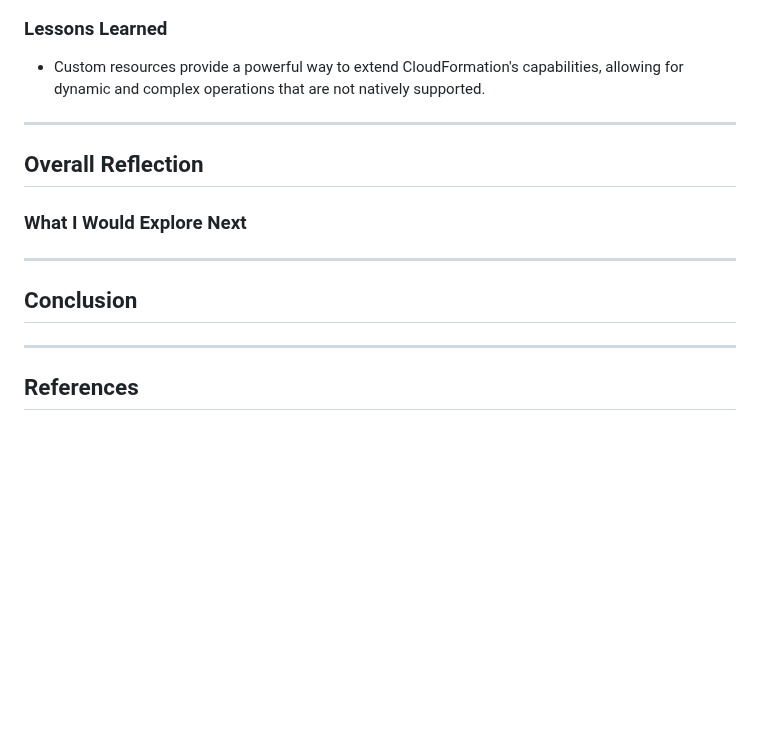
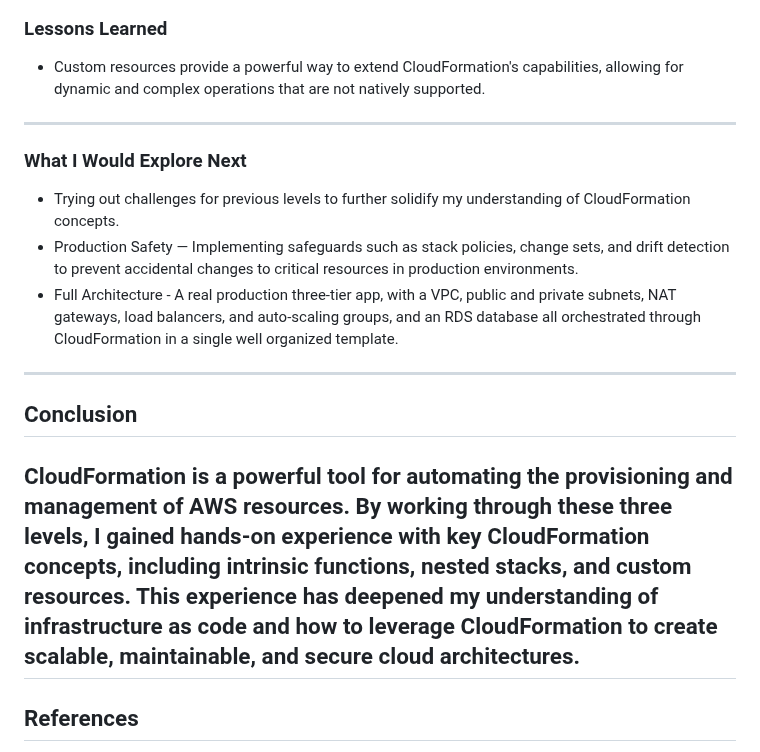
Before and after one commit to habibaadam/PR_DevSecOps, a Markdown page: CloudFormation_Mastery/documentation.md, the part around the change. Drawn GitHub-style; blank space fills up the shorter version.

Commit message:
Refine overall reflection and conclusion sections in documentation for clarity and completeness

```diff
--- a/CloudFormation_Mastery/documentation.md
+++ b/CloudFormation_Mastery/documentation.md
@@ -223,15 +223,14 @@ Before deploying, I expected:
 
 ---
 
-## Overall Reflection
-
-
 ### What I Would Explore Next
-
+- Trying out challenges for previous levels to further solidify my understanding of CloudFormation concepts.
+- Production Safety — Implementing safeguards such as stack policies, change sets, and drift detection to prevent accidental changes to critical resources in production environments.
+- Full Architecture - A real production three-tier app, with a VPC, public and private subnets, NAT gateways, load balancers, and auto-scaling groups, and an RDS  database all orchestrated through CloudFormation in a single well organized template.
 ---
 
 ## Conclusion
-
+CloudFormation is a powerful tool for automating the provisioning and management of AWS resources. By working through these three levels, I gained hands-on experience with key CloudFormation concepts, including intrinsic functions, nested stacks, and custom resources. This experience has deepened my understanding of infrastructure as code and how to leverage CloudFormation to create scalable, maintainable, and secure cloud architectures.
 ---
 
 ## References
```
